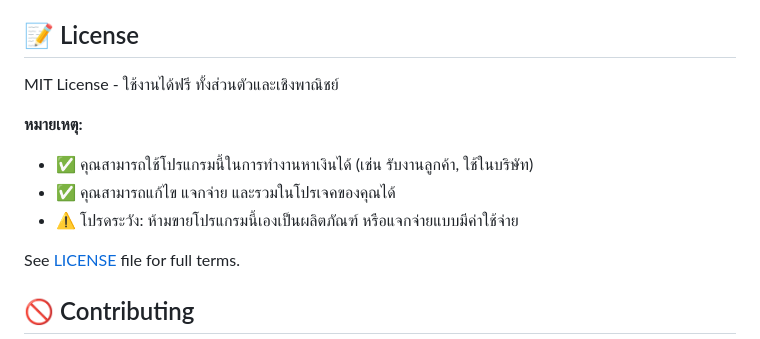
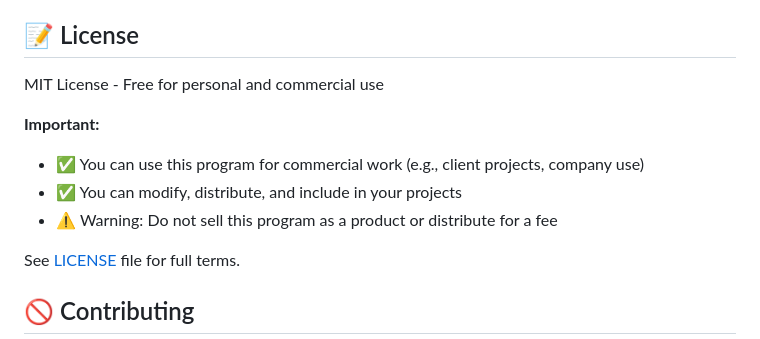
Before and after one commit to ohmiler/localdevine, a Markdown page: README.md, the part around one of its changes. Drawn GitHub-style.

```diff
--- a/README.md
+++ b/README.md
@@ -152,12 +191,12 @@ localdevine/
 
 ## 📝 License
 
-MIT License - ใช้งานได้ฟรี ทั้งส่วนตัวและเชิงพาณิชย์
+MIT License - Free for personal and commercial use
 
-**หมายเหตุ:**
-- ✅ คุณสามารถใช้โปรแกรมนี้ในการทำงานหาเงินได้ (เช่น รับงานลูกค้า, ใช้ในบริษัท)
-- ✅ คุณสามารถแก้ไข แจกจ่าย และรวมในโปรเจคของคุณได้
-- ⚠️ โปรดระวัง: ห้ามขายโปรแกรมนี้เองเป็นผลิตภัณฑ์ หรือแจกจ่ายแบบมีค่าใช้จ่าย
+**Important:**
+- ✅ You can use this program for commercial work (e.g., client projects, company use)
+- ✅ You can modify, distribute, and include in your projects
+- ⚠️ Warning: Do not sell this program as a product or distribute for a fee
 
 See [LICENSE](LICENSE) file for full terms.
 
```
Also changed, not shown: other parts of README.md (+86 -47 lines).
